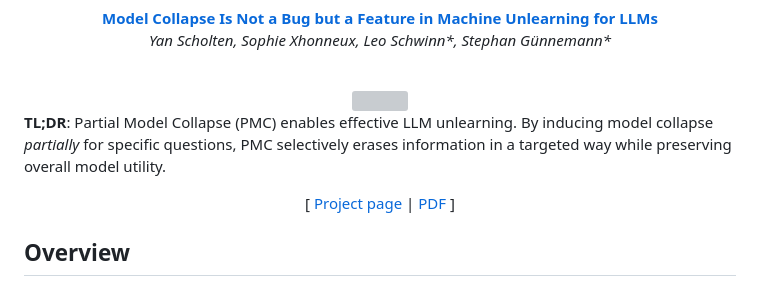
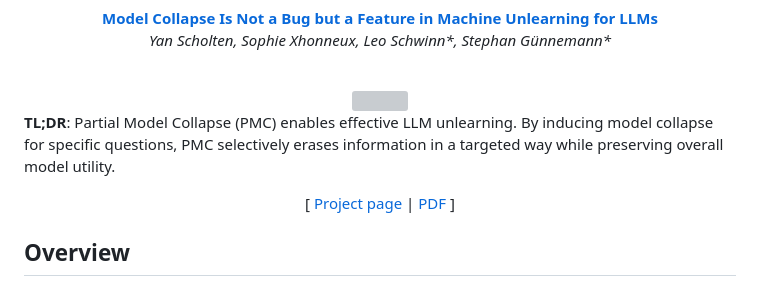
Before and after one commit to yascho/partial-model-collapse-unlearning, a Markdown page: README.md, the part around the change. Drawn GitHub-style; grey boxes are pictures that could not be loaded.

Commit message:
init: enabling selective forgetting in LLMs

```diff
--- a/README.md
+++ b/README.md
@@ -12,7 +12,7 @@ Reference implementation of our partial model collapse unlearning method propose
 </center>
 
 
-**TL;DR**: Partial Model Collapse (PMC) enables effective LLM unlearning. By inducing model collapse *partially* for specific questions, PMC selectively erases information in a targeted way while preserving overall model utility.
+**TL;DR**: Partial Model Collapse (PMC) enables effective LLM unlearning. By inducing model collapse for specific questions, PMC selectively erases information in a targeted way while preserving overall model utility.
 
 <p align="center">
 [ <a href='https://www.cs.cit.tum.de/daml/partial-model-collapse/'>Project page</a> | <a href='https://arxiv.org/pdf/2507.04219'>PDF</a> ]
```
